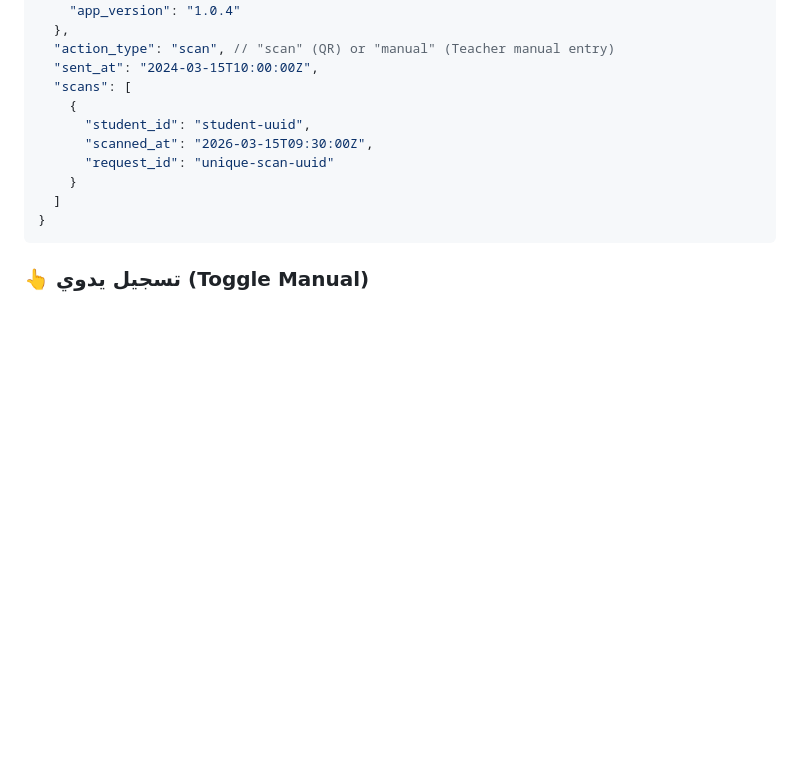
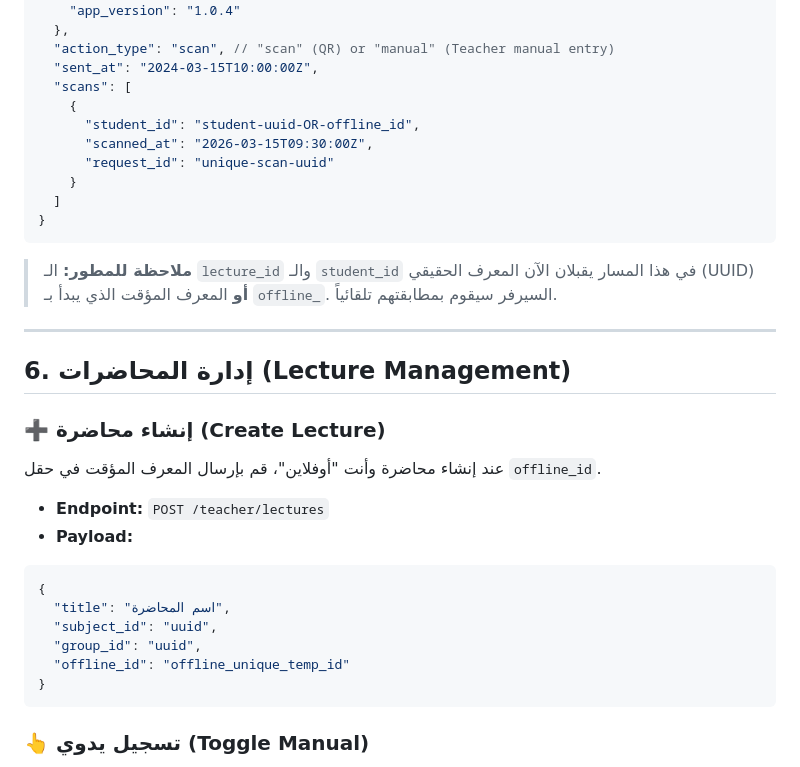
Before and after one commit to mustafaroot01/buxc, a Markdown page: docs/api_v1_sync_guide.md, the part around the change. Rendered like a GitHub page; blank space fills up the shorter version.

Commit message:
Docs: Update API guide with offline_id support for mobile developer

````diff
--- a/docs/api_v1_sync_guide.md
+++ b/docs/api_v1_sync_guide.md
@@ -119,11 +119,30 @@
   "sent_at": "2024-03-15T10:00:00Z",
   "scans": [
     {
-      "student_id": "student-uuid",
+      "student_id": "student-uuid-OR-offline_id",
       "scanned_at": "2026-03-15T09:30:00Z",
       "request_id": "unique-scan-uuid"
     }
   ]
+}
+```
+> **ملاحظة للمطور:** الـ `lecture_id` والـ `student_id` في هذا المسار يقبلان الآن المعرف الحقيقي (UUID) **أو** المعرف المؤقت الذي يبدأ بـ `offline_`. السيرفر سيقوم بمطابقتهم تلقائياً.
+
+---
+
+## 6. إدارة المحاضرات (Lecture Management)
+
+### ➕ إنشاء محاضرة (Create Lecture)
+عند إنشاء محاضرة وأنت "أوفلاين"، قم بإرسال المعرف المؤقت في حقل `offline_id`.
+
+- **Endpoint:** `POST /teacher/lectures`
+- **Payload:**
+```json
+{
+  "title": "اسم المحاضرة",
+  "subject_id": "uuid",
+  "group_id": "uuid",
+  "offline_id": "offline_unique_temp_id"
 }
 ```
 
````
